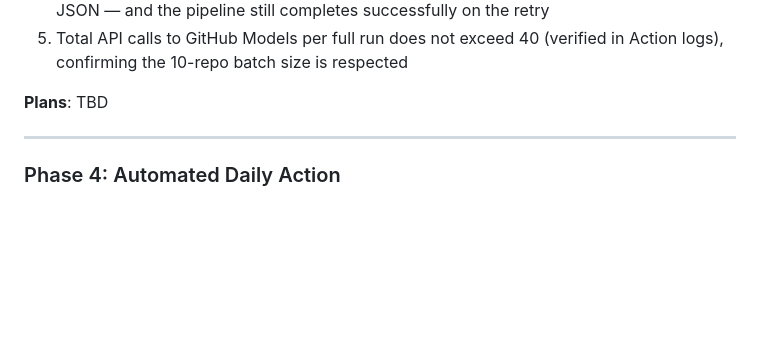
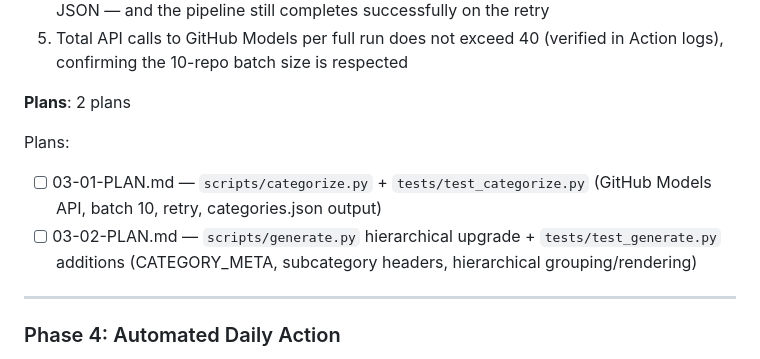
Before and after one commit to therustyrobot/ai-tools-ref, a Markdown page: .planning/ROADMAP.md, the part around the change. GitHub-like rendering; blank space fills up the shorter version.

Commit message:
docs(03-ai-categorization): create phase 3 plans (categorize.py + generate.py hierarchical upgrade)

```diff
--- a/.planning/ROADMAP.md
+++ b/.planning/ROADMAP.md
@@ -81,7 +81,11 @@ Plans:
 4. The workflow logs a parse-error message and retries when the model returns malformed JSON — and the pipeline still completes successfully on the retry
 5. Total API calls to GitHub Models per full run does not exceed 40 (verified in Action logs), confirming the 10-repo batch size is respected
 
-**Plans**: TBD
+**Plans**: 2 plans
+
+Plans:
+- [ ] 03-01-PLAN.md — `scripts/categorize.py` + `tests/test_categorize.py` (GitHub Models API, batch 10, retry, categories.json output)
+- [ ] 03-02-PLAN.md — `scripts/generate.py` hierarchical upgrade + `tests/test_generate.py` additions (CATEGORY_META, subcategory headers, hierarchical grouping/rendering)
 
 ---
 
```
Also changed, not shown: 2 other files.
